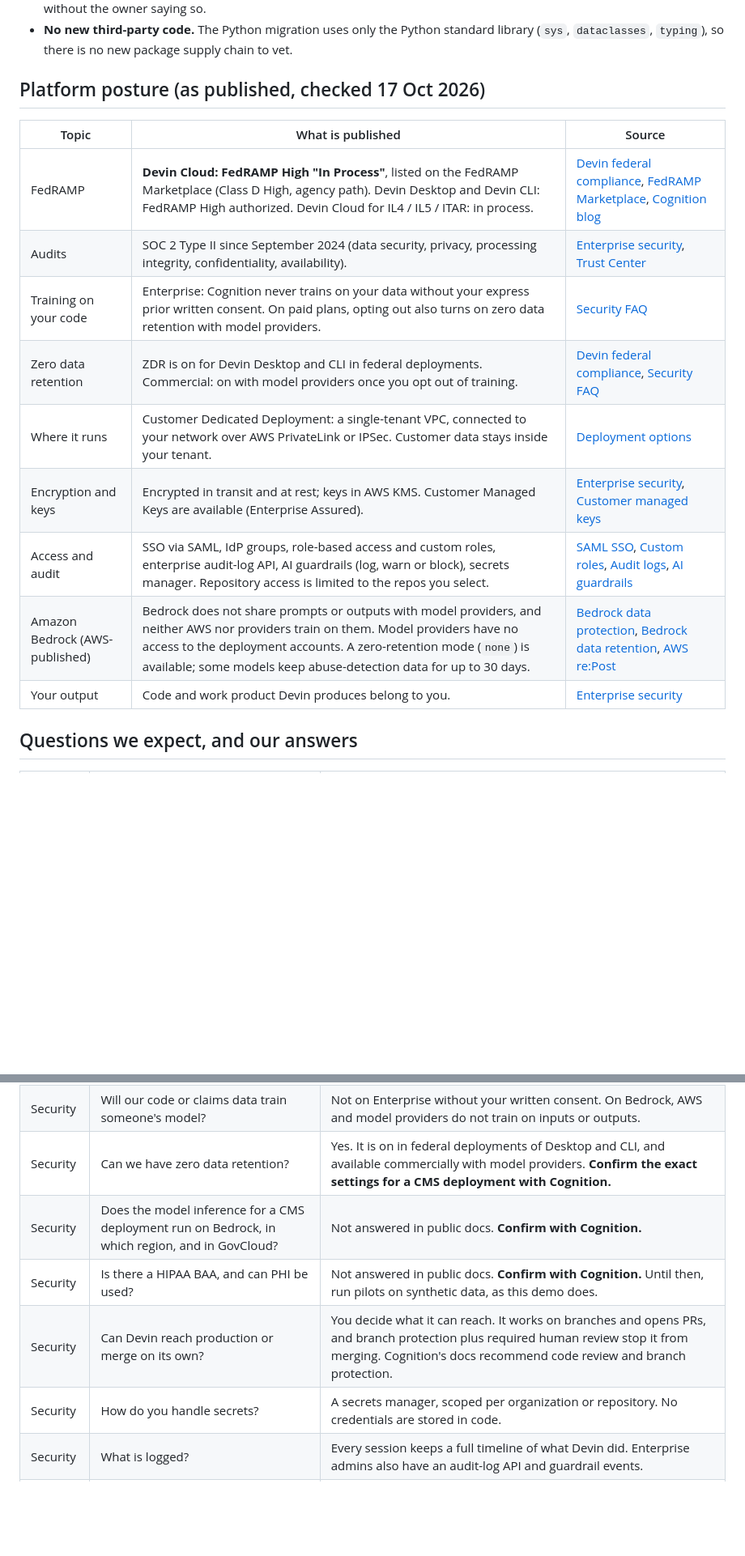
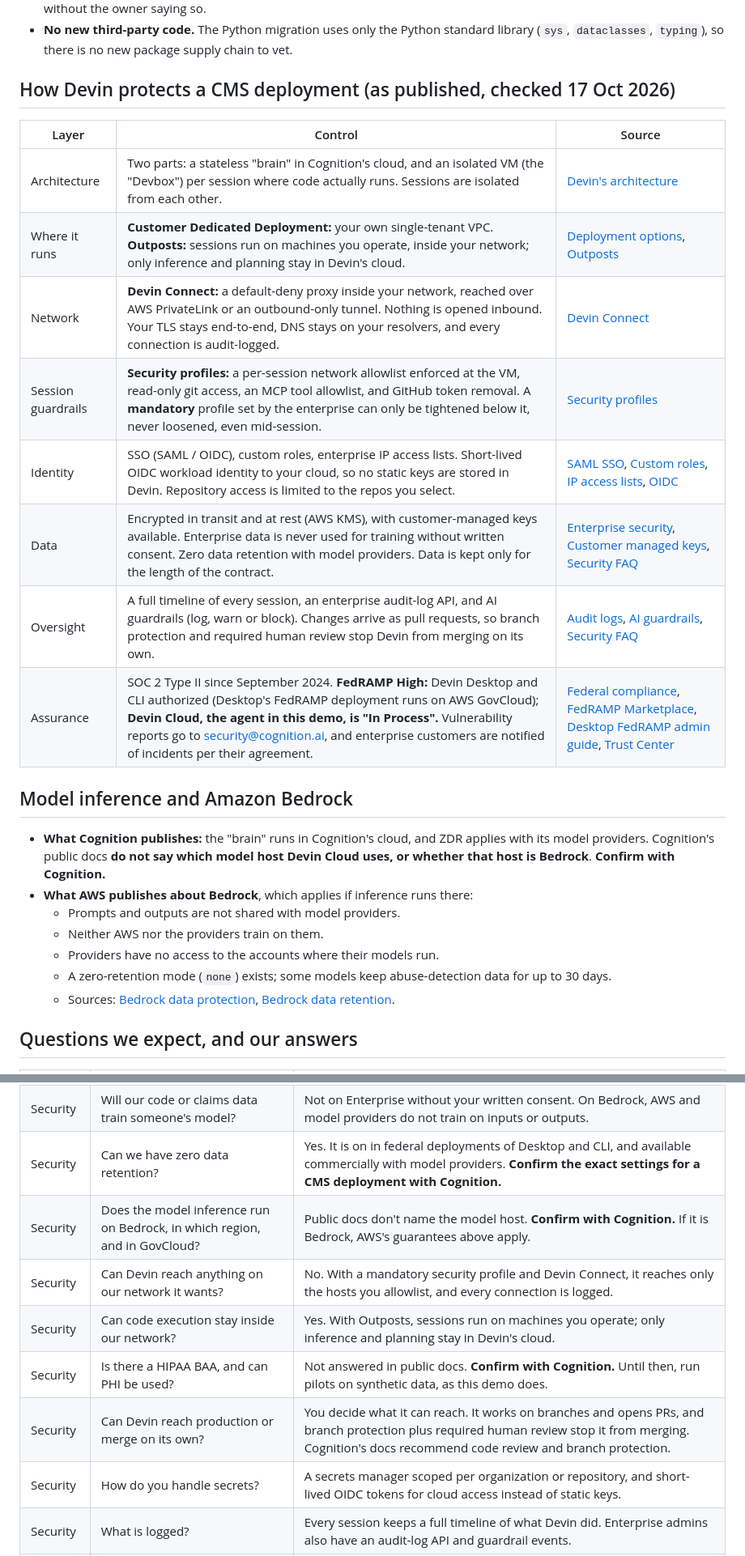
Before and after one commit to wstomber/devinexecdemo, a Markdown page: docs/presentation/security-and-data.md, 2 parts joined by grey strips. Shown at 81% size. Drawn GitHub-style; blank space fills up the shorter version.

Commit message:
Security screen: lead with Devin's product controls; Bedrock stated only as AWS-published and unconfirmed for Devin Cloud
Co-Authored-By: wstomber <wstomber@gmail.com>

```diff
--- a/docs/presentation/security-and-data.md
+++ b/docs/presentation/security-and-data.md
@@ -5,19 +5,28 @@
 - **Humans stay in control.** Devin's work arrives as pull requests that a person reviews. Nothing in this demo was merged without the owner saying so.
 - **No new third-party code.** The Python migration uses only the Python standard library (`sys`, `dataclasses`, `typing`), so there is no new package supply chain to vet.
 
-## Platform posture (as published, checked 17 Oct 2026)
+## How Devin protects a CMS deployment (as published, checked 17 Oct 2026)
 
-| Topic | What is published | Source |
+| Layer | Control | Source |
 |---|---|---|
-| FedRAMP | **Devin Cloud: FedRAMP High "In Process"**, listed on the FedRAMP Marketplace (Class D High, agency path). Devin Desktop and Devin CLI: FedRAMP High authorized. Devin Cloud for IL4 / IL5 / ITAR: in process. | [Devin federal compliance](https://docs.devin.ai/federal/compliance), [FedRAMP Marketplace](https://www.fedramp.gov/marketplace/products/FR2627211780/), [Cognition blog](https://cognition.com/blog/devin-fedramp-high-in-process) |
-| Audits | SOC 2 Type II since September 2024 (data security, privacy, processing integrity, confidentiality, availability). | [Enterprise security](https://docs.devin.ai/enterprise/security-access/security/enterprise-security), [Trust Center](https://trust.cognition.ai) |
-| Training on your code | Enterprise: Cognition never trains on your data without your express prior written consent. On paid plans, opting out also turns on zero data retention with model providers. | [Security FAQ](https://docs.devin.ai/admin/security) |
-| Zero data retention | ZDR is on for Devin Desktop and CLI in federal deployments. Commercial: on with model providers once you opt out of training. | [Devin federal compliance](https://docs.devin.ai/federal/compliance), [Security FAQ](https://docs.devin.ai/admin/security) |
-| Where it runs | Customer Dedicated Deployment: a single-tenant VPC, connected to your network over AWS PrivateLink or IPSec. Customer data stays inside your tenant. | [Deployment options](https://docs.devin.ai/enterprise/deployment/overview) |
-| Encryption and keys | Encrypted in transit and at rest; keys in AWS KMS. Customer Managed Keys are available (Enterprise Assured). | [Enterprise security](https://docs.devin.ai/enterprise/security-access/security/enterprise-security), [Customer managed keys](https://docs.devin.ai/enterprise/security-access/security/customer-managed-keys) |
-| Access and audit | SSO via SAML, IdP groups, role-based access and custom roles, enterprise audit-log API, AI guardrails (log, warn or block), secrets manager. Repository access is limited to the repos you select. | [SAML SSO](https://docs.devin.ai/enterprise/security-access/sso/saml), [Custom roles](https://docs.devin.ai/enterprise/security-access/custom-roles), [Audit logs](https://docs.devin.ai/api-reference/v3/audit-logs/enterprise-audit-logs), [AI guardrails](https://docs.devin.ai/enterprise/features/ai-guardrails) |
-| Amazon Bedrock (AWS-published) | Bedrock does not share prompts or outputs with model providers, and neither AWS nor providers train on them. Model providers have no access to the deployment accounts. A zero-retention mode (`none`) is available; some models keep abuse-detection data for up to 30 days. | [Bedrock data protection](https://docs.aws.amazon.com/bedrock/latest/userguide/data-protection.html), [Bedrock data retention](https://docs.aws.amazon.com/bedrock/latest/userguide/data-retention.html), [AWS re:Post](https://repost.aws/knowledge-center/amazon-bedrock-model-data-use) |
-| Your output | Code and work product Devin produces belong to you. | [Enterprise security](https://docs.devin.ai/enterprise/security-access/security/enterprise-security) |
+| Architecture | Two parts: a stateless "brain" in Cognition's cloud, and an isolated VM (the "Devbox") per session where code actually runs. Sessions are isolated from each other. | [Devin's architecture](https://docs.devin.ai/enterprise/deployment/overview#devins-architecture) |
+| Where it runs | **Customer Dedicated Deployment:** your own single-tenant VPC. **Outposts:** sessions run on machines you operate, inside your network; only inference and planning stay in Devin's cloud. | [Deployment options](https://docs.devin.ai/enterprise/deployment/overview), [Outposts](https://docs.devin.ai/cloud/outposts/overview) |
+| Network | **Devin Connect:** a default-deny proxy inside your network, reached over AWS PrivateLink or an outbound-only tunnel. Nothing is opened inbound. Your TLS stays end-to-end, DNS stays on your resolvers, and every connection is audit-logged. | [Devin Connect](https://docs.devin.ai/enterprise/deployment/devin-connect) |
+| Session guardrails | **Security profiles:** a per-session network allowlist enforced at the VM, read-only git access, an MCP tool allowlist, and GitHub token removal. A **mandatory** profile set by the enterprise can only be tightened below it, never loosened, even mid-session. | [Security profiles](https://docs.devin.ai/product-guides/security-profiles) |
+| Identity | SSO (SAML / OIDC), custom roles, enterprise IP access lists. Short-lived OIDC workload identity to your cloud, so no static keys are stored in Devin. Repository access is limited to the repos you select. | [SAML SSO](https://docs.devin.ai/enterprise/security-access/sso/saml), [Custom roles](https://docs.devin.ai/enterprise/security-access/custom-roles), [IP access lists](https://docs.devin.ai/enterprise/security-access/ip-access-lists), [OIDC](https://docs.devin.ai/product-guides/oidc) |
+| Data | Encrypted in transit and at rest (AWS KMS), with customer-managed keys available. Enterprise data is never used for training without written consent. Zero data retention with model providers. Data is kept only for the length of the contract. | [Enterprise security](https://docs.devin.ai/enterprise/security-access/security/enterprise-security), [Customer managed keys](https://docs.devin.ai/enterprise/security-access/security/customer-managed-keys), [Security FAQ](https://docs.devin.ai/admin/security) |
+| Oversight | A full timeline of every session, an enterprise audit-log API, and AI guardrails (log, warn or block). Changes arrive as pull requests, so branch protection and required human review stop Devin from merging on its own. | [Audit logs](https://docs.devin.ai/api-reference/v3/audit-logs/enterprise-audit-logs), [AI guardrails](https://docs.devin.ai/enterprise/features/ai-guardrails), [Security FAQ](https://docs.devin.ai/admin/security) |
+| Assurance | SOC 2 Type II since September 2024. **FedRAMP High:** Devin Desktop and CLI authorized (Desktop's FedRAMP deployment runs on AWS GovCloud); **Devin Cloud, the agent in this demo, is "In Process".** Vulnerability reports go to security@cognition.ai, and enterprise customers are notified of incidents per their agreement. | [Federal compliance](https://docs.devin.ai/federal/compliance), [FedRAMP Marketplace](https://www.fedramp.gov/marketplace/products/FR2627211780/), [Desktop FedRAMP admin guide](https://docs.devin.ai/desktop/security/security-admin-guide), [Trust Center](https://trust.cognition.ai) |
+
+## Model inference and Amazon Bedrock
+
+- **What Cognition publishes:** the "brain" runs in Cognition's cloud, and ZDR applies with its model providers. Cognition's public docs **do not say which model host Devin Cloud uses, or whether that host is Bedrock**. **Confirm with Cognition.**
+- **What AWS publishes about Bedrock**, which applies if inference runs there:
+  - Prompts and outputs are not shared with model providers.
+  - Neither AWS nor the providers train on them.
+  - Providers have no access to the accounts where their models run.
+  - A zero-retention mode (`none`) exists; some models keep abuse-detection data for up to 30 days.
+  - Sources: [Bedrock data protection](https://docs.aws.amazon.com/bedrock/latest/userguide/data-protection.html), [Bedrock data retention](https://docs.aws.amazon.com/bedrock/latest/userguide/data-retention.html).
 
 ## Questions we expect, and our answers
 
@@ -26,10 +35,12 @@
 | Security | Is Devin FedRAMP authorized? | Devin Desktop and Devin CLI are FedRAMP High authorized. Devin Cloud, the autonomous agent shown here, is FedRAMP High **In Process**, not yet authorized. **Confirm the timeline with Cognition.** |
 | Security | Will our code or claims data train someone's model? | Not on Enterprise without your written consent. On Bedrock, AWS and model providers do not train on inputs or outputs. |
 | Security | Can we have zero data retention? | Yes. It is on in federal deployments of Desktop and CLI, and available commercially with model providers. **Confirm the exact settings for a CMS deployment with Cognition.** |
-| Security | Does the model inference for a CMS deployment run on Bedrock, in which region, and in GovCloud? | Not answered in public docs. **Confirm with Cognition.** |
+| Security | Does the model inference run on Bedrock, in which region, and in GovCloud? | Public docs don't name the model host. **Confirm with Cognition.** If it is Bedrock, AWS's guarantees above apply. |
+| Security | Can Devin reach anything on our network it wants? | No. With a mandatory security profile and Devin Connect, it reaches only the hosts you allowlist, and every connection is logged. |
+| Security | Can code execution stay inside our network? | Yes. With Outposts, sessions run on machines you operate; only inference and planning stay in Devin's cloud. |
 | Security | Is there a HIPAA BAA, and can PHI be used? | Not answered in public docs. **Confirm with Cognition.** Until then, run pilots on synthetic data, as this demo does. |
 | Security | Can Devin reach production or merge on its own? | You decide what it can reach. It works on branches and opens PRs, and branch protection plus required human review stop it from merging. Cognition's docs recommend code review and branch protection. |
-| Security | How do you handle secrets? | A secrets manager, scoped per organization or repository. No credentials are stored in code. |
+| Security | How do you handle secrets? | A secrets manager scoped per organization or repository, and short-lived OIDC tokens for cloud access instead of static keys. |
 | Security | What is logged? | Every session keeps a full timeline of what Devin did. Enterprise admins also have an audit-log API and guardrail events. |
 | CIO | Where would the data physically live? | In a dedicated single-tenant deployment, inside your own tenant, reached over PrivateLink. |
 | CIO | What happens to our data if we stop? | Cognition keeps data only for the length of the customer relationship, unless agreed otherwise. |
```
